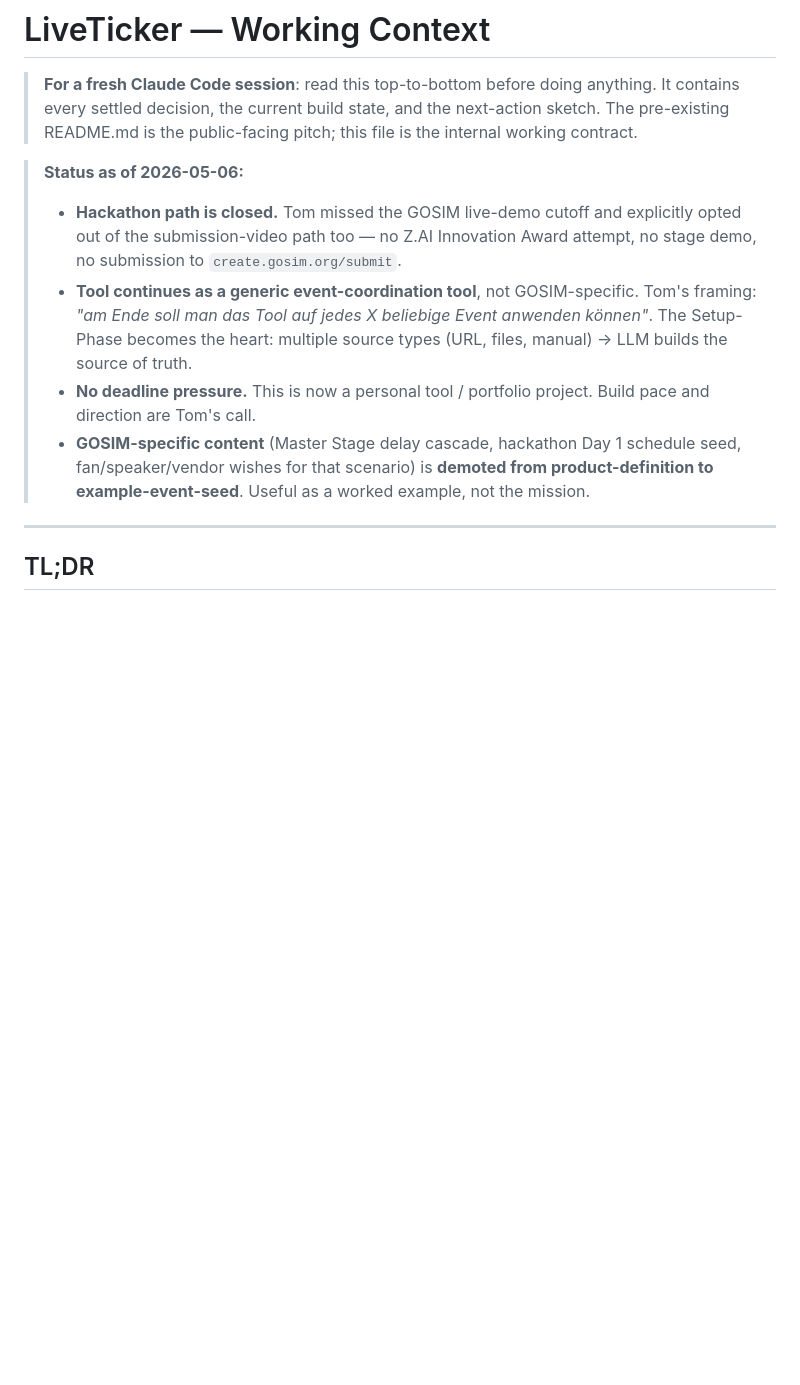
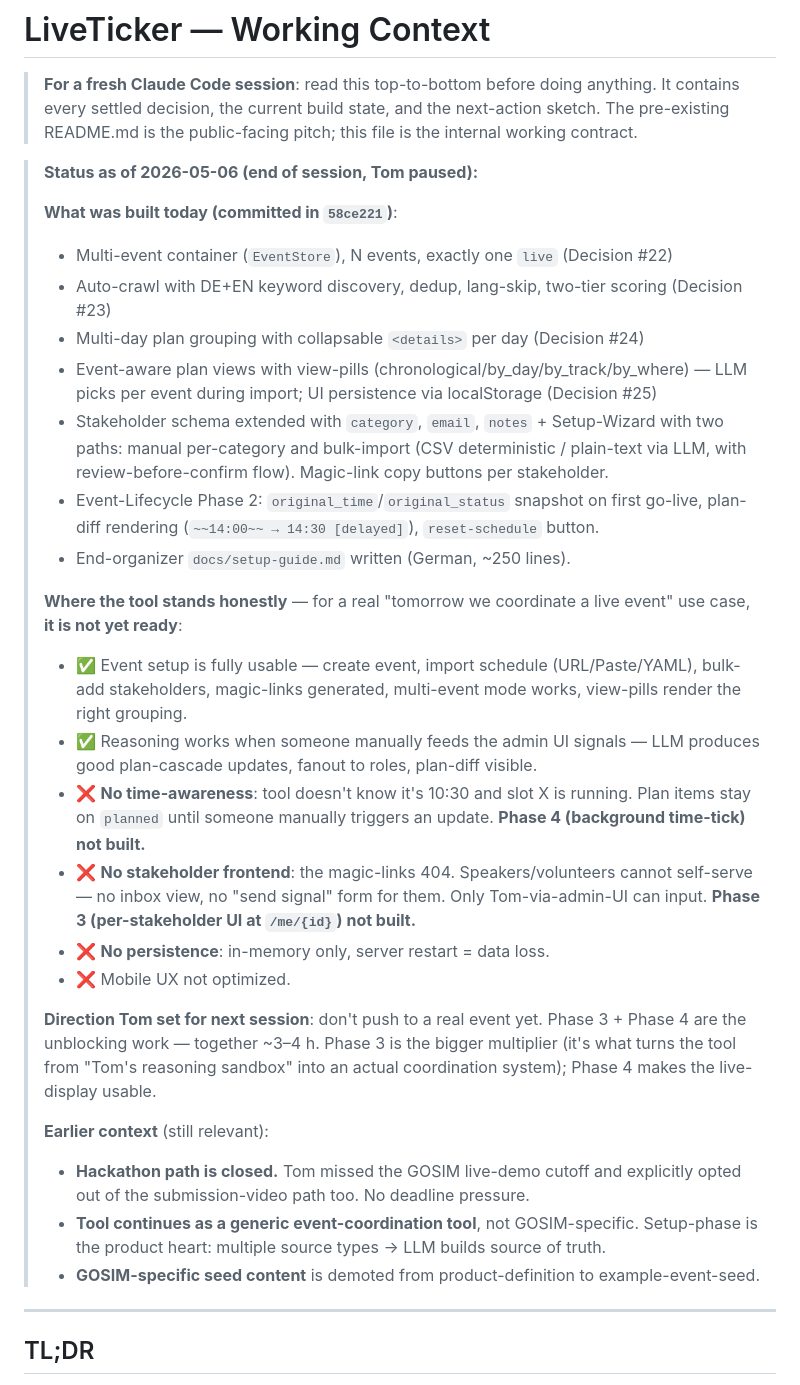
Before and after one commit to b0kelmann/liveticker-skill, a Markdown page: CLAUDE.md, the part around one of its changes. Drawn GitHub-style; blank space fills up the shorter version.

```diff
--- a/CLAUDE.md
+++ b/CLAUDE.md
@@ -2,11 +2,31 @@
 
 > **For a fresh Claude Code session**: read this top-to-bottom before doing anything. It contains every settled decision, the current build state, and the next-action sketch. The pre-existing README.md is the public-facing pitch; this file is the internal working contract.
 
-> **Status as of 2026-05-06:**
-> - **Hackathon path is closed.** Tom missed the GOSIM live-demo cutoff and explicitly opted out of the submission-video path too — no Z.AI Innovation Award attempt, no stage demo, no submission to `create.gosim.org/submit`.
-> - **Tool continues as a generic event-coordination tool**, not GOSIM-specific. Tom's framing: *"am Ende soll man das Tool auf jedes X beliebige Event anwenden können"*. The Setup-Phase becomes the heart: multiple source types (URL, files, manual) → LLM builds the source of truth.
-> - **No deadline pressure.** This is now a personal tool / portfolio project. Build pace and direction are Tom's call.
-> - **GOSIM-specific content** (Master Stage delay cascade, hackathon Day 1 schedule seed, fan/speaker/vendor wishes for that scenario) is **demoted from product-definition to example-event-seed**. Useful as a worked example, not the mission.
+> **Status as of 2026-05-06 (end of session, Tom paused):**
+>
+> **What was built today (committed in `58ce221`)**:
+> - Multi-event container (`EventStore`), N events, exactly one `live` (Decision #22)
+> - Auto-crawl with DE+EN keyword discovery, dedup, lang-skip, two-tier scoring (Decision #23)
+> - Multi-day plan grouping with collapsable `<details>` per day (Decision #24)
+> - Event-aware plan views with view-pills (chronological/by_day/by_track/by_where) — LLM picks per event during import; UI persistence via localStorage (Decision #25)
+> - Stakeholder schema extended with `category`, `email`, `notes` + Setup-Wizard with two paths: manual per-category and bulk-import (CSV deterministic / plain-text via LLM, with review-before-confirm flow). Magic-link copy buttons per stakeholder.
+> - Event-Lifecycle Phase 2: `original_time`/`original_status` snapshot on first go-live, plan-diff rendering (`~~14:00~~ → 14:30 [delayed]`), `reset-schedule` button.
+> - End-organizer `docs/setup-guide.md` written (German, ~250 lines).
+>
+> **Where the tool stands honestly** — for a real "tomorrow we coordinate a live event" use case, **it is not yet ready**:
+> - ✅ Event setup is fully usable — create event, import schedule (URL/Paste/YAML), bulk-add stakeholders, magic-links generated, multi-event mode works, view-pills render the right grouping.
+> - ✅ Reasoning works when someone manually feeds the admin UI signals — LLM produces good plan-cascade updates, fanout to roles, plan-diff visible.
+> - ❌ **No time-awareness**: tool doesn't know it's 10:30 and slot X is running. Plan items stay on `planned` until someone manually triggers an update. **Phase 4 (background time-tick) not built.**
+> - ❌ **No stakeholder frontend**: the magic-links 404. Speakers/volunteers cannot self-serve — no inbox view, no "send signal" form for them. Only Tom-via-admin-UI can input. **Phase 3 (per-stakeholder UI at `/me/{id}`) not built.**
+> - ❌ **No persistence**: in-memory only, server restart = data loss.
+> - ❌ Mobile UX not optimized.
+>
+> **Direction Tom set for next session**: don't push to a real event yet. Phase 3 + Phase 4 are the unblocking work — together ~3–4 h. Phase 3 is the bigger multiplier (it's what turns the tool from "Tom's reasoning sandbox" into an actual coordination system); Phase 4 makes the live-display usable.
+>
+> **Earlier context** (still relevant):
+> - **Hackathon path is closed.** Tom missed the GOSIM live-demo cutoff and explicitly opted out of the submission-video path too. No deadline pressure.
+> - **Tool continues as a generic event-coordination tool**, not GOSIM-specific. Setup-phase is the product heart: multiple source types → LLM builds source of truth.
+> - **GOSIM-specific seed content** is demoted from product-definition to example-event-seed.
 
 ---
 
```
Also changed, not shown: other parts of CLAUDE.md (+61 -27 lines).
